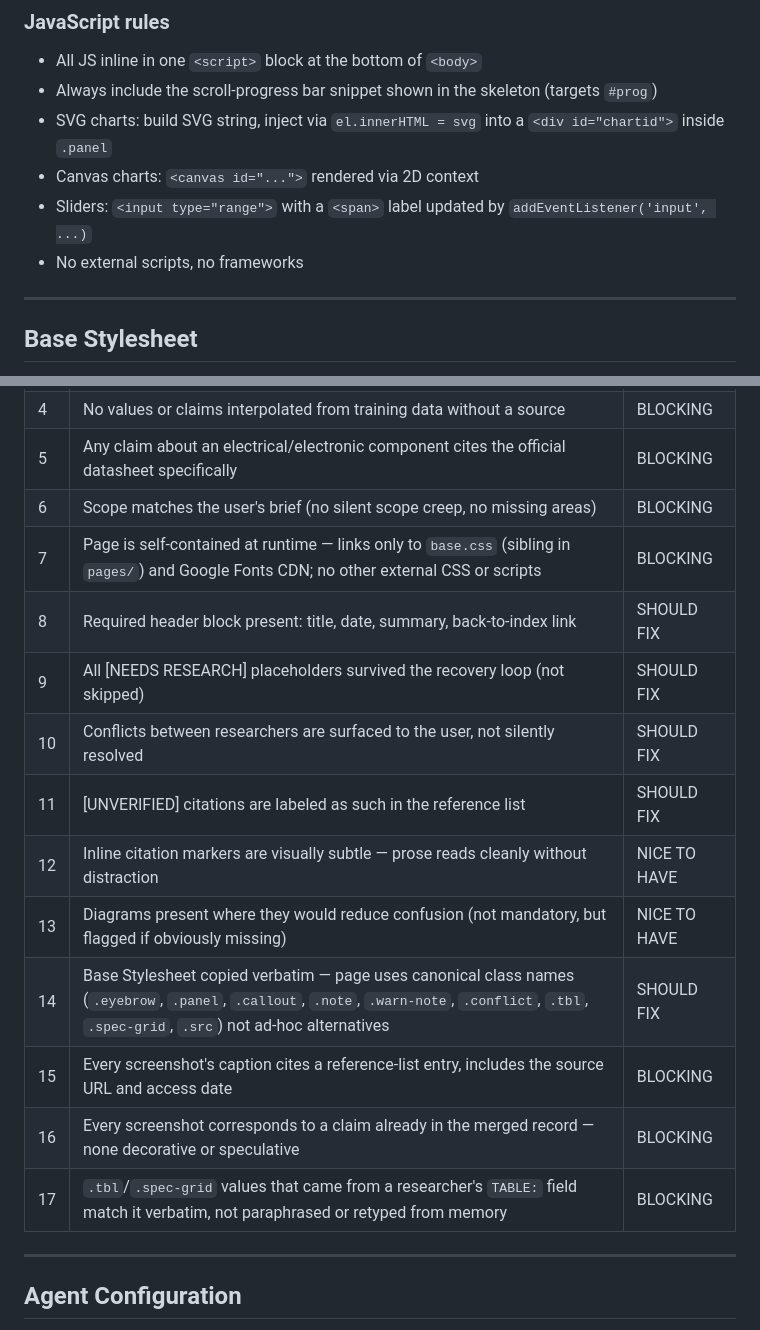
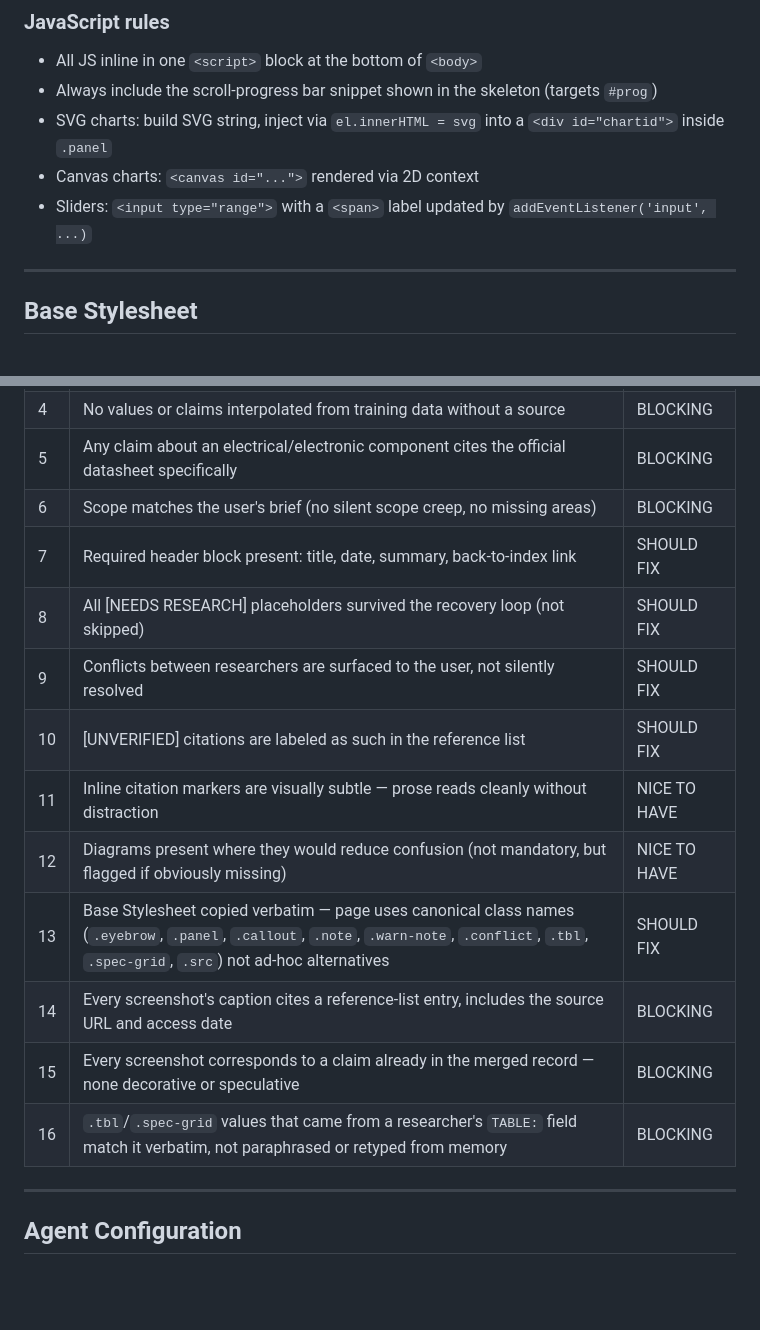
Before and after one commit to almaa011/hemoglobin, a Markdown page: CLAUDE.md, 2 parts joined by grey strips. GitHub-like rendering; blank space fills up the shorter version.

Commit message:
Drop the self-contained-page requirement from the reviewer rubric
Removes the BLOCKING check that barred pages from linking anything but
base.css and Google Fonts, and the matching "no external scripts" JS
rule. Pages can now reference external CSS/scripts/images freely.
Left the ../style.css rule alone (Hard Rule 3) — that's about not
reusing index.html's stylesheet, unrelated to external-resource policy.

Co-Authored-By: Claude Sonnet 5 <noreply@anthropic.com>
Claude-Session: https://claude.ai/code/session_01CxbAJDs34k5CczmtKmPqcD

```diff
--- a/CLAUDE.md
+++ b/CLAUDE.md
@@ -341,7 +341,6 @@ All shared styles live in `pages/base.css`. Each page links to it and adds only
 - SVG charts: build SVG string, inject via `el.innerHTML = svg` into a `<div id="chartid">` inside `.panel`
 - Canvas charts: `<canvas id="...">` rendered via 2D context
 - Sliders: `<input type="range">` with a `<span>` label updated by `addEventListener('input', ...)`
-- No external scripts, no frameworks
 
 ---
 
@@ -554,17 +553,16 @@ The `page-reviewer` agent checks every page against these criteria before passin
 | 4 | No values or claims interpolated from training data without a source | BLOCKING |
 | 5 | Any claim about an electrical/electronic component cites the official datasheet specifically | BLOCKING |
 | 6 | Scope matches the user's brief (no silent scope creep, no missing areas) | BLOCKING |
-| 7 | Page is self-contained at runtime — links only to `base.css` (sibling in `pages/`) and Google Fonts CDN; no other external CSS or scripts | BLOCKING |
-| 8 | Required header block present: title, date, summary, back-to-index link | SHOULD FIX |
-| 9 | All [NEEDS RESEARCH] placeholders survived the recovery loop (not skipped) | SHOULD FIX |
-| 10 | Conflicts between researchers are surfaced to the user, not silently resolved | SHOULD FIX |
-| 11 | [UNVERIFIED] citations are labeled as such in the reference list | SHOULD FIX |
-| 12 | Inline citation markers are visually subtle — prose reads cleanly without distraction | NICE TO HAVE |
-| 13 | Diagrams present where they would reduce confusion (not mandatory, but flagged if obviously missing) | NICE TO HAVE |
-| 14 | Base Stylesheet copied verbatim — page uses canonical class names (`.eyebrow`, `.panel`, `.callout`, `.note`, `.warn-note`, `.conflict`, `.tbl`, `.spec-grid`, `.src`) not ad-hoc alternatives | SHOULD FIX |
-| 15 | Every screenshot's caption cites a reference-list entry, includes the source URL and access date | BLOCKING |
-| 16 | Every screenshot corresponds to a claim already in the merged record — none decorative or speculative | BLOCKING |
-| 17 | `.tbl`/`.spec-grid` values that came from a researcher's `TABLE:` field match it verbatim, not paraphrased or retyped from memory | BLOCKING |
+| 7 | Required header block present: title, date, summary, back-to-index link | SHOULD FIX |
+| 8 | All [NEEDS RESEARCH] placeholders survived the recovery loop (not skipped) | SHOULD FIX |
+| 9 | Conflicts between researchers are surfaced to the user, not silently resolved | SHOULD FIX |
+| 10 | [UNVERIFIED] citations are labeled as such in the reference list | SHOULD FIX |
+| 11 | Inline citation markers are visually subtle — prose reads cleanly without distraction | NICE TO HAVE |
+| 12 | Diagrams present where they would reduce confusion (not mandatory, but flagged if obviously missing) | NICE TO HAVE |
+| 13 | Base Stylesheet copied verbatim — page uses canonical class names (`.eyebrow`, `.panel`, `.callout`, `.note`, `.warn-note`, `.conflict`, `.tbl`, `.spec-grid`, `.src`) not ad-hoc alternatives | SHOULD FIX |
+| 14 | Every screenshot's caption cites a reference-list entry, includes the source URL and access date | BLOCKING |
+| 15 | Every screenshot corresponds to a claim already in the merged record — none decorative or speculative | BLOCKING |
+| 16 | `.tbl`/`.spec-grid` values that came from a researcher's `TABLE:` field match it verbatim, not paraphrased or retyped from memory | BLOCKING |
 
 ---
 
```
